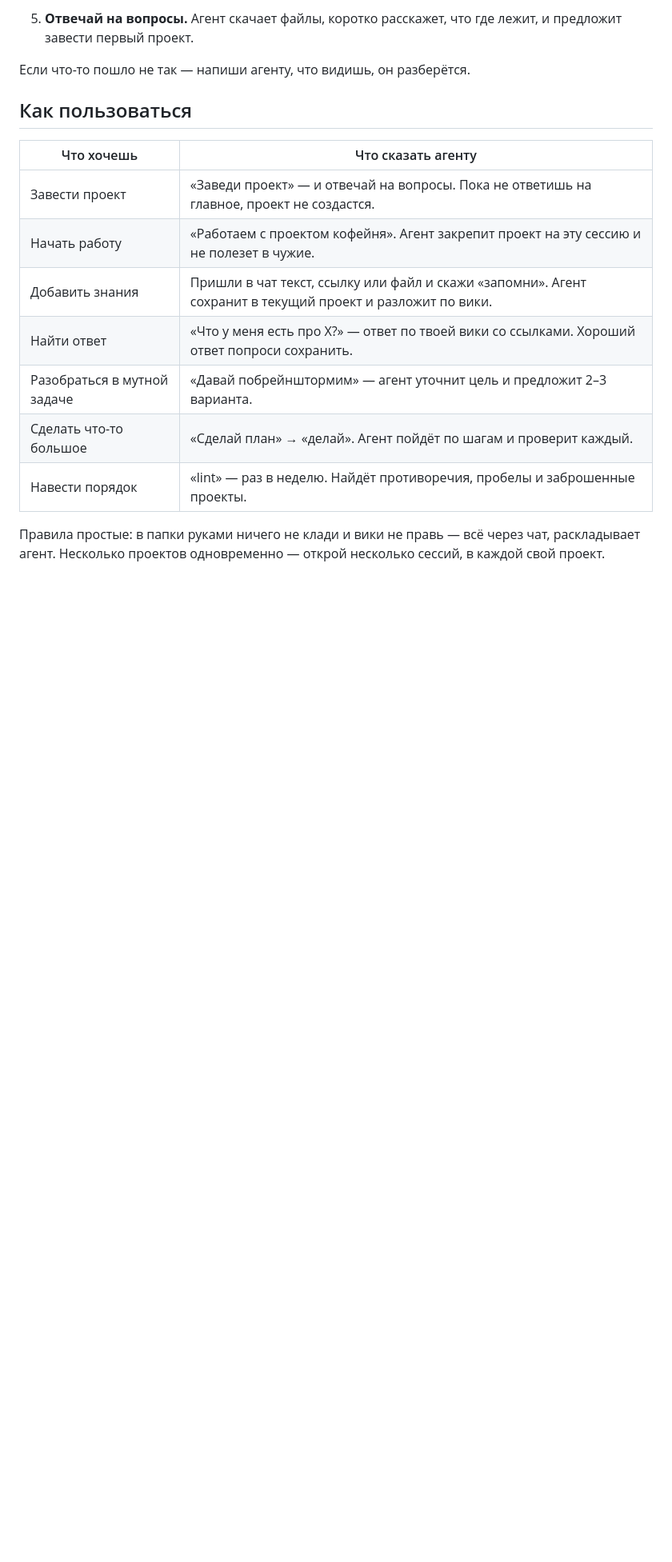
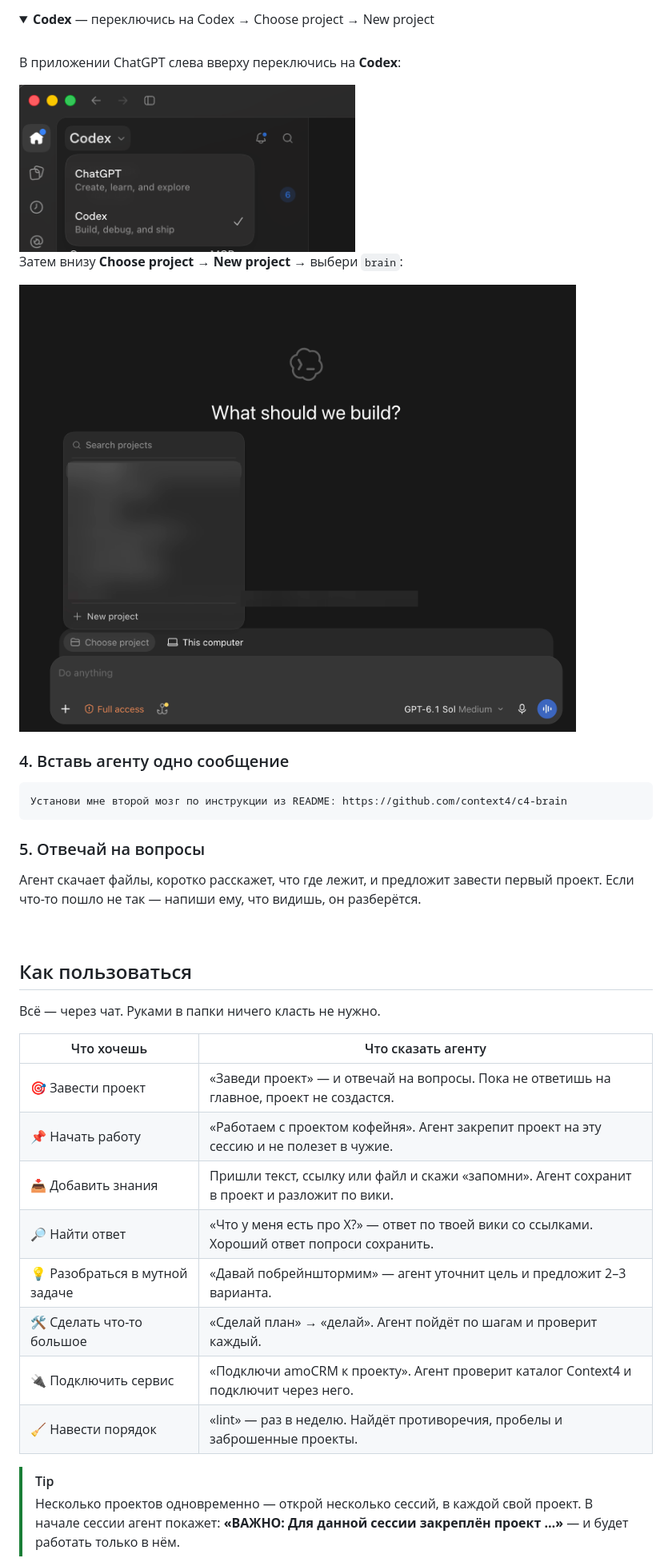
Before and after one commit to context4/c4-brain, a Markdown page: README.md, the part around one of its changes. Shown at 80% size. Drawn GitHub-style; folded sections open; blank space fills up the shorter version.

````diff
--- a/README.md
+++ b/README.md
@@ -39,19 +103,45 @@
 
-5. **Отвечай на вопросы.** Агент скачает файлы, коротко расскажет, что где лежит, и предложит завести первый проект.
+<details>
+<summary><b>Codex</b> — переключись на Codex → Choose project → New project</summary>
+<br>
 
-Если что-то пошло не так — напиши агенту, что видишь, он разберётся.
+В приложении ChatGPT слева вверху переключись на **Codex**:
+
+<img src="docs/screenshots/codex-01-switch-to-codex.png" alt="Переключатель ChatGPT / Codex" width="420">
+
+Затем внизу **Choose project** → **New project** → выбери `brain`:
+
+<img src="docs/screenshots/codex-02-choose-project.png" alt="Codex: Choose project → New project" width="720">
+
+</details>
+
+### 4. Вставь агенту одно сообщение
+
+```text
+Установи мне второй мозг по инструкции из README: https://github.com/context4/c4-brain
+```
+
+### 5. Отвечай на вопросы
+
+Агент скачает файлы, коротко расскажет, что где лежит, и предложит завести первый проект. Если что-то пошло не так — напиши ему, что видишь, он разберётся.
+
+<br>
 
 ## Как пользоваться
 
+Всё — через чат. Руками в папки ничего класть не нужно.
+
 | Что хочешь | Что сказать агенту |
 |---|---|
-| Завести проект | «Заведи проект» — и отвечай на вопросы. Пока не ответишь на главное, проект не создастся. |
-| Начать работу | «Работаем с проектом кофейня». Агент закрепит проект на эту сессию и не полезет в чужие. |
-| Добавить знания | Пришли в чат текст, ссылку или файл и скажи «запомни». Агент сохранит в текущий проект и разложит по вики. |
-| Найти ответ | «Что у меня есть про X?» — ответ по твоей вики со ссылками. Хороший ответ попроси сохранить. |
-| Разобраться в мутной задаче | «Давай побрейнштормим» — агент уточнит цель и предложит 2–3 варианта. |
-| Сделать что-то большое | «Сделай план» → «делай». Агент пойдёт по шагам и проверит каждый. |
-| Навести порядок | «lint» — раз в неделю. Найдёт противоречия, пробелы и заброшенные проекты. |
+| 🎯 Завести проект | «Заведи проект» — и отвечай на вопросы. Пока не ответишь на главное, проект не создастся. |
+| 📌 Начать работу | «Работаем с проектом кофейня». Агент закрепит проект на эту сессию и не полезет в чужие. |
+| 📥 Добавить знания | Пришли текст, ссылку или файл и скажи «запомни». Агент сохранит в проект и разложит по вики. |
+| 🔎 Найти ответ | «Что у меня есть про X?» — ответ по твоей вики со ссылками. Хороший ответ попроси сохранить. |
+| 💡 Разобраться в мутной задаче | «Давай побрейнштормим» — агент уточнит цель и предложит 2–3 варианта. |
+| 🛠 Сделать что-то большое | «Сделай план» → «делай». Агент пойдёт по шагам и проверит каждый. |
+| 🔌 Подключить сервис | «Подключи amoCRM к проекту». Агент проверит каталог Context4 и подключит через него. |
+| 🧹 Навести порядок | «lint» — раз в неделю. Найдёт противоречия, пробелы и заброшенные проекты. |
 
-Правила простые: в папки руками ничего не клади и вики не правь — всё через чат, раскладывает агент. Несколько проектов одновременно — открой несколько сессий, в каждой свой проект.
+> [!TIP]
+> Несколько проектов одновременно — открой несколько сессий, в каждой свой проект. В начале сессии агент покажет: **«ВАЖНО: Для данной сессии закреплён проект …»** — и будет работать только в нём.
 
````
Also changed, not shown: other parts of README.md (+156 -40 lines), docs/media/hero.png (added), docs/media/video-poster.png (added), 2 other files.
